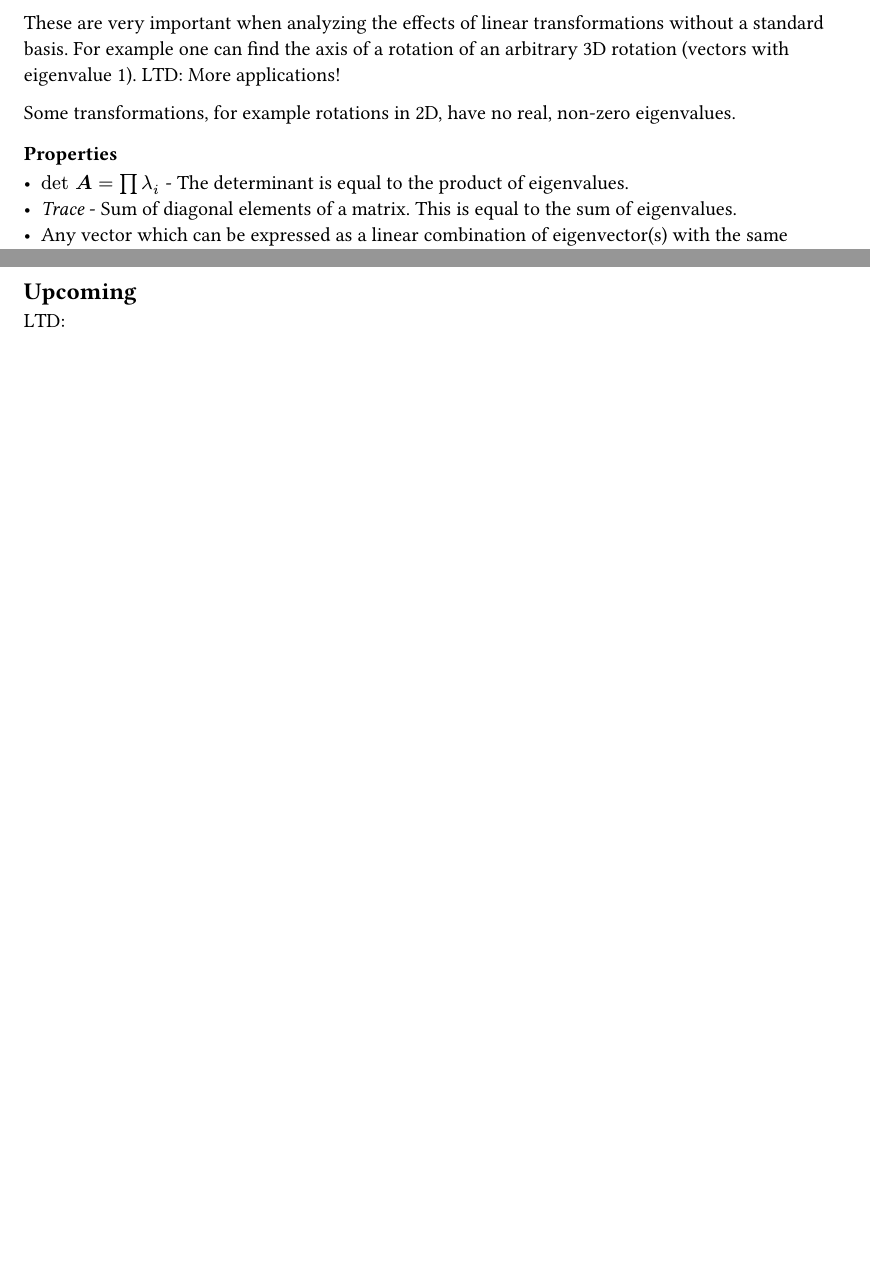
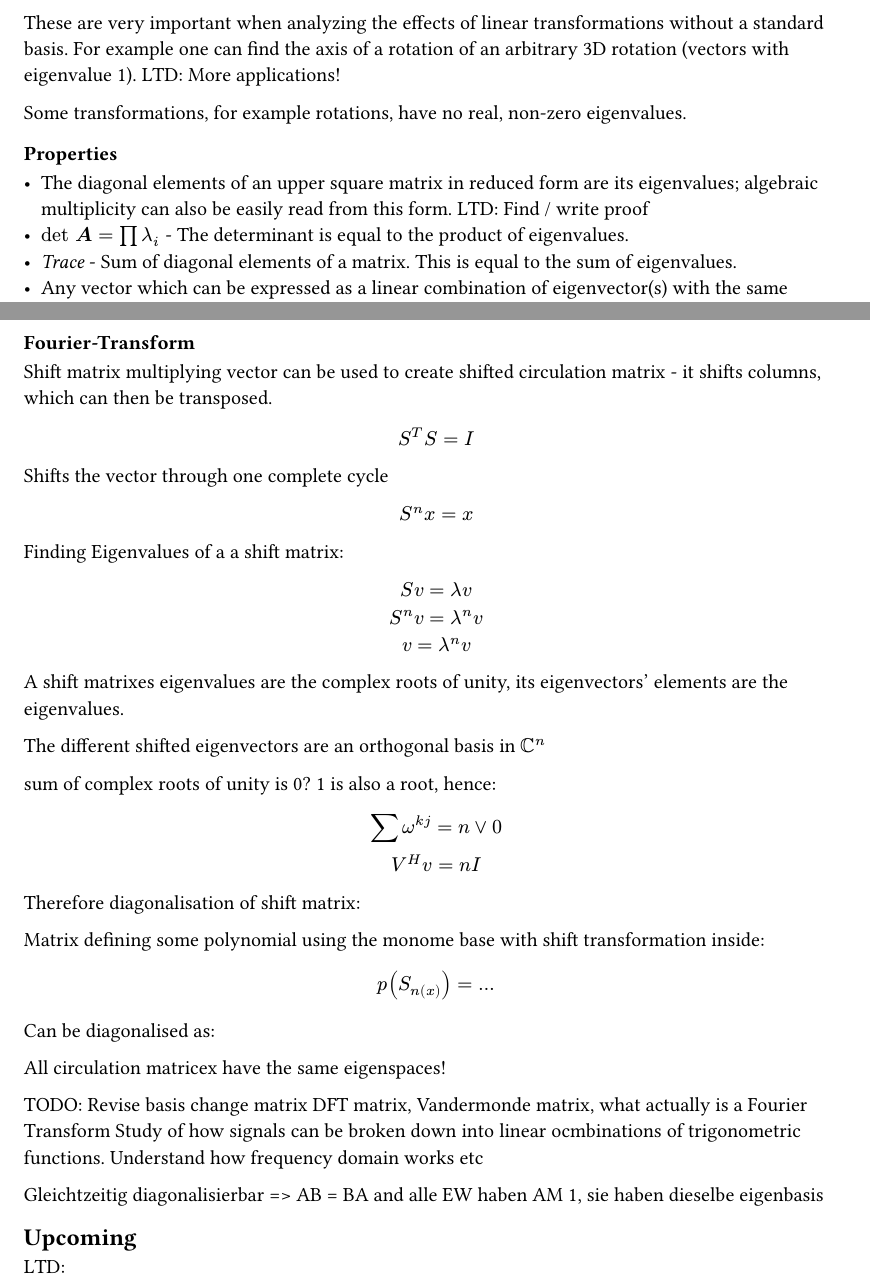
Before and after one commit to kalekdev/uni, a Typst document (semester-1/nus-1/notes.typ, which reads semester-1/lineare-algebra/notes.typ): two parts of pages 32 and 41 of 42 before the commit and two parts of pages 32 and 42 of 42 after it, joined at a grey line, cut so that both start at the same text, the shorter picture padded with empty space. The pictures show the PDF file semester-1/lineare-algebra/notes.pdf that the author committed with the source.

```diff
--- a/semester-1/lineare-algebra/notes.typ
+++ b/semester-1/lineare-algebra/notes.typ
@@ -1122,9 +1121,10 @@
 These are very important when analyzing the effects of linear transformations without a standard basis. For example one can find the axis of a rotation of an arbitrary 3D rotation (vectors with eigenvalue 1).
 LTD: More applications!
 
-Some transformations, for example rotations in 2D, have no real, non-zero eigenvalues.
+Some transformations, for example rotations, have no real, non-zero eigenvalues.
 
 === Properties
+- The diagonal elements of an upper square matrix in reduced form are its eigenvalues; algebraic multiplicity can also be easily read from this form. LTD: Find / write proof
 - $"det" bold(A) = product lambda_i$ - The determinant is equal to the product of eigenvalues.
 - _Trace_ - Sum of diagonal elements of a matrix. This is equal to the sum of eigenvalues.
 - Any vector which can be expressed as a linear combination of eigenvector(s) with the same eigenvalue is also also an eigenvector of the same eigenvalue (fundamental rules of linear transformations) - all vectors in the same line have the same eigenvalue. Furthermore, a single eigenvalue may have an $n >= 1$ dimensional eigenspace - any vector in this space also has the same eigenvalue.
@@ -1505,6 +1505,49 @@
   dot(y)(t) + a() y(t) =
 $
 
+=== Fourier-Transform
+Shift matrix multiplying vector can be used to create shifted circulation matrix - it shifts columns, which can then be transposed.
+$
+  S^T S = I
+$
+
+Shifts the vector through one complete cycle
+$
+  S^n x = x
+$
+
+Finding Eigenvalues of a a shift matrix:
+$
+  S v = lambda v\
+  S^n v = lambda^n v\
+  v = lambda^n v
+$
+A shift matrixes eigenvalues are the complex roots of unity, its eigenvectors' elements are the eigenvalues.
+
+The different shifted eigenvectors are an orthogonal basis in $CC^n$
+
+sum of complex roots of unity is 0? 1 is also a root, hence:
+$
+  sum omega^(k j) = n or 0\
+  V^H v = n I
+$
+Therefore diagonalisation of shift matrix:
+
+Matrix defining some polynomial using the monome base with shift transformation inside:
+$
+  p(S_n(x))= ...
+$
+Can be diagonalised as:
+$$
+
+All circulation matricex have the same eigenspaces!
+
+TODO: Revise basis change matrix
+DFT matrix, Vandermonde matrix, what actually is a Fourier Transform
+Study of how signals can be broken down into linear ocmbinations of trigonometric functions. Understand how frequency domain works etc
+
+Gleichtzeitig diagonalisierbar => AB = BA and alle EW haben AM 1, sie haben dieselbe eigenbasis
+
 == Upcoming
 LTD:
 - 4D, Flatland trick, hyperplane, cube etc
```
Also changed, not shown: fundamentals/physics.typ (+22 -0 lines), semester-1/nus-1/notes.typ (+26 -2 lines), fundamentals/physics.pdf, semester-1/lineare-algebra/notes.pdf, semester-1/nus-1/images/transformer-diagram.png (added), semester-1/lineare-algebra/notes.typ (5 more changed lines), 1 other file.
